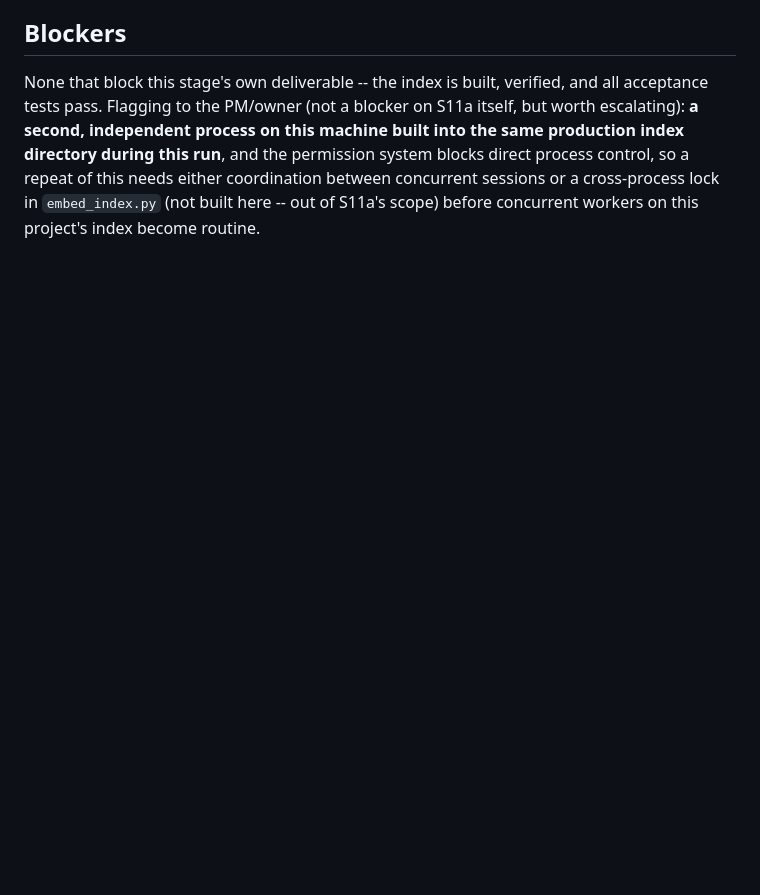
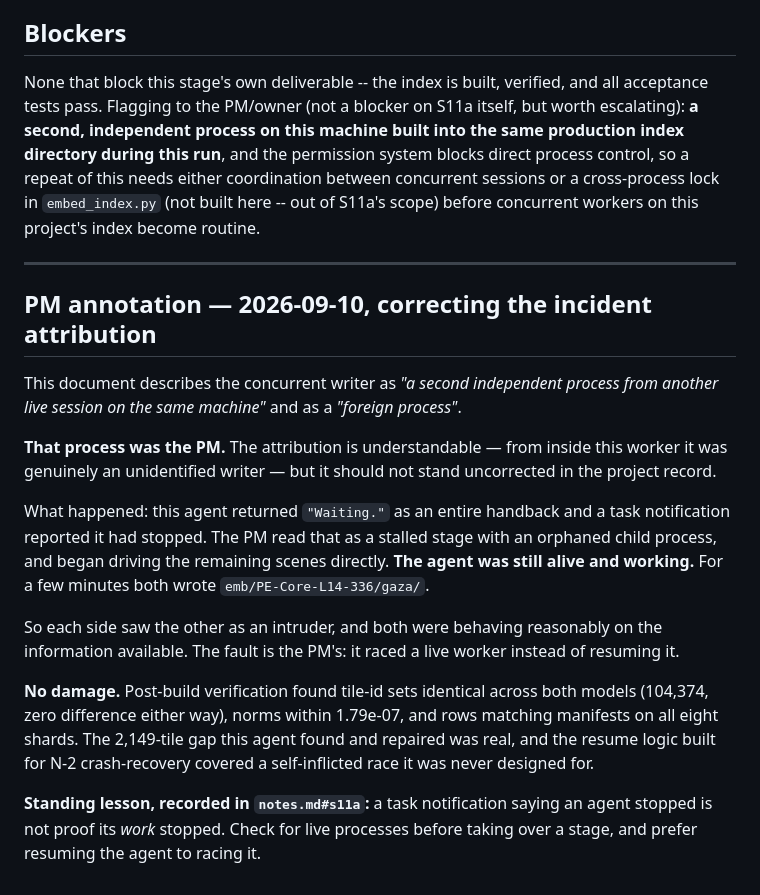
Before and after one commit to OmerNeeman/PerceptionLM-Demo, a Markdown page: retrieval/briefs/S11a_result.md, the part around the change. GitHub-like rendering; blank space fills up the shorter version.

Commit message:
briefs: correct the incident attribution in S11a_result
The handback describes the concurrent writer as a foreign process from
another session. It was the PM, which read a "Waiting." handback as a
stalled stage and raced a live worker instead of resuming it. Each side
reasonably saw the other as an intruder; the fault was the PM's, and the
record should not leave it ambiguous.

Co-Authored-By: Claude Opus 5 (1M context) <noreply@anthropic.com>

```diff
--- a/retrieval/briefs/S11a_result.md
+++ b/retrieval/briefs/S11a_result.md
@@ -471,3 +471,34 @@ control, so a repeat of this needs either coordination between concurrent
 sessions or a cross-process lock in `embed_index.py` (not built here --
 out of S11a's scope) before concurrent workers on this project's index
 become routine.
+
+---
+
+## PM annotation — 2026-09-10, correcting the incident attribution
+
+This document describes the concurrent writer as *"a second independent process
+from another live session on the same machine"* and as a *"foreign process"*.
+
+**That process was the PM.** The attribution is understandable — from inside
+this worker it was genuinely an unidentified writer — but it should not stand
+uncorrected in the project record.
+
+What happened: this agent returned `"Waiting."` as an entire handback and a task
+notification reported it had stopped. The PM read that as a stalled stage with
+an orphaned child process, and began driving the remaining scenes directly.
+**The agent was still alive and working.** For a few minutes both wrote
+`emb/PE-Core-L14-336/gaza/`.
+
+So each side saw the other as an intruder, and both were behaving reasonably on
+the information available. The fault is the PM's: it raced a live worker instead
+of resuming it.
+
+**No damage.** Post-build verification found tile-id sets identical across both
+models (104,374, zero difference either way), norms within 1.79e-07, and rows
+matching manifests on all eight shards. The 2,149-tile gap this agent found and
+repaired was real, and the resume logic built for N-2 crash-recovery covered a
+self-inflicted race it was never designed for.
+
+**Standing lesson, recorded in `notes.md#s11a`:** a task notification saying an
+agent stopped is not proof its *work* stopped. Check for live processes before
+taking over a stage, and prefer resuming the agent to racing it.
```
